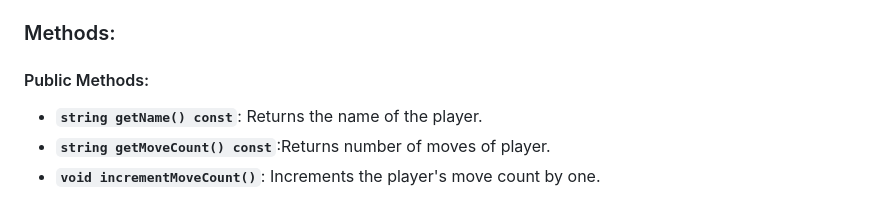
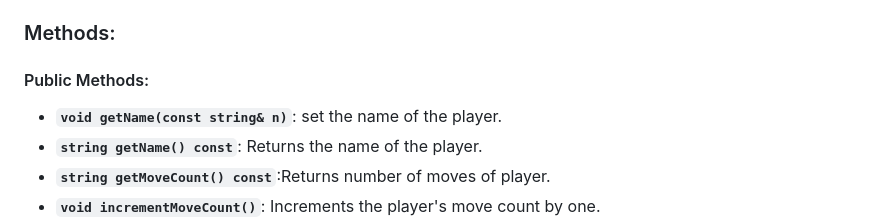
Before and after one commit to Danial-Zaheer-Code/Connect_Four_Game, a Markdown page: Requirments.md, the part around the change. GitHub-like rendering.

```diff
--- a/Requirments.md
+++ b/Requirments.md
@@ -12,6 +12,7 @@
 ### Methods:
 
 #### Public Methods:
+- **`void getName(const string& n)`**: set the name of the player.
 - **`string getName() const`**: Returns the name of the player.
 - **`string getMoveCount() const`**:Returns number of moves of player.
 - **`void incrementMoveCount()`**: Increments the player's move count by one.
```
